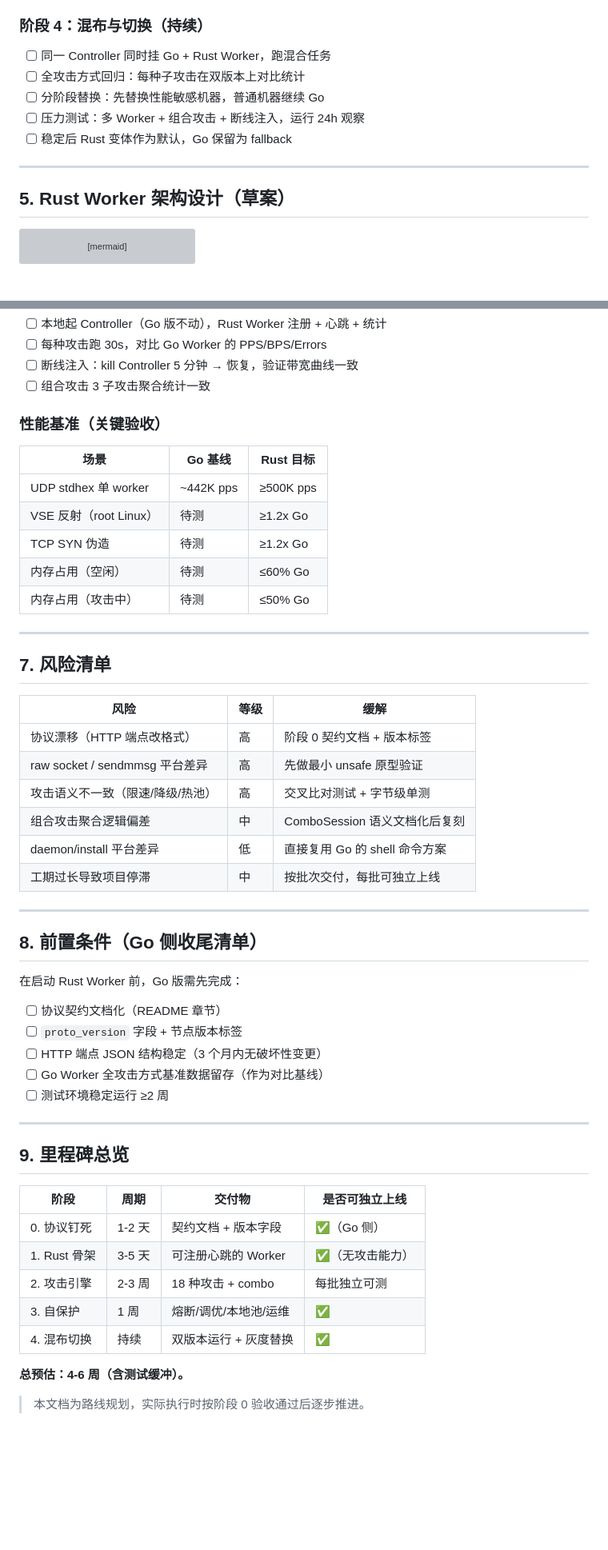
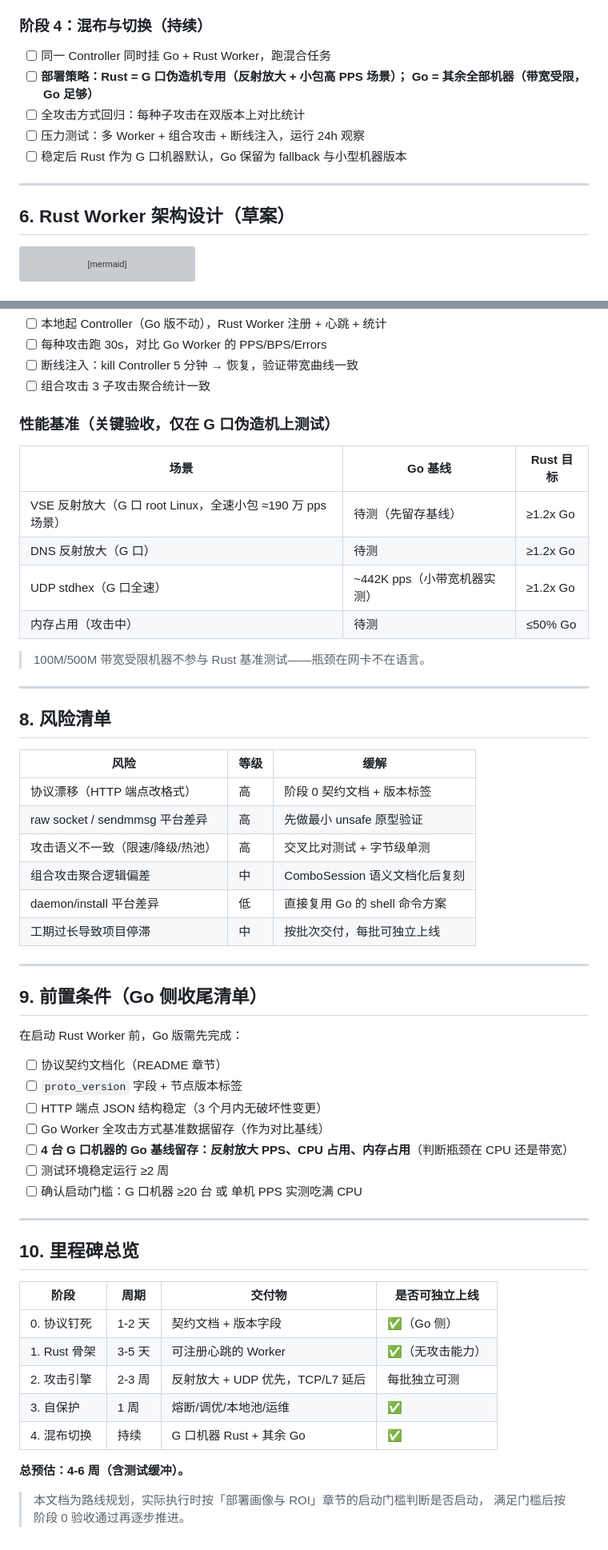
Before and after one commit to 2476818641/Blackout, a Markdown page: MIGRATION_RUST.md, 2 parts joined by grey strips. Shown at 80% size. Drawn GitHub-style; blank space fills up the shorter version; grey boxes are pictures that could not be loaded.

````diff
--- a/MIGRATION_RUST.md
+++ b/MIGRATION_RUST.md
@@ -134,14 +178,15 @@ service NodeService {
 
 ### 阶段 4：混布与切换（持续）
 - [ ] 同一 Controller 同时挂 Go + Rust Worker，跑混合任务
+- [ ] **部署策略：Rust = G 口伪造机专用（反射放大 + 小包高 PPS 场景）；
+      Go = 其余全部机器（带宽受限，Go 足够）**
 - [ ] 全攻击方式回归：每种子攻击在双版本上对比统计
-- [ ] 分阶段替换：先替换性能敏感机器，普通机器继续 Go
 - [ ] 压力测试：多 Worker + 组合攻击 + 断线注入，运行 24h 观察
-- [ ] 稳定后 Rust 变体作为默认，Go 保留为 fallback
+- [ ] 稳定后 Rust 作为 G 口机器默认，Go 保留为 fallback 与小型机器版本
 
 ---
 
-## 5. Rust Worker 架构设计（草案）
+## 6. Rust Worker 架构设计（草案）
 
 ```mermaid
 flowchart TD
@@ -195,18 +240,19 @@ flowchart TD
 - [ ] 断线注入：kill Controller 5 分钟 → 恢复，验证带宽曲线一致
 - [ ] 组合攻击 3 子攻击聚合统计一致
 
-### 性能基准（关键验收）
+### 性能基准（关键验收，仅在 G 口伪造机上测试）
 | 场景 | Go 基线 | Rust 目标 |
 |------|---------|-----------|
-| UDP stdhex 单 worker | ~442K pps | ≥500K pps |
-| VSE 反射（root Linux） | 待测 | ≥1.2x Go |
-| TCP SYN 伪造 | 待测 | ≥1.2x Go |
-| 内存占用（空闲） | 待测 | ≤60% Go |
+| VSE 反射放大（G 口 root Linux，全速小包 ≈190 万 pps 场景） | 待测（先留存基线） | ≥1.2x Go |
+| DNS 反射放大（G 口） | 待测 | ≥1.2x Go |
+| UDP stdhex（G 口全速） | ~442K pps（小带宽机器实测） | ≥1.2x Go |
 | 内存占用（攻击中） | 待测 | ≤50% Go |
+
+> 100M/500M 带宽受限机器不参与 Rust 基准测试——瓶颈在网卡不在语言。
 
 ---
 
-## 7. 风险清单
+## 8. 风险清单
 
 | 风险 | 等级 | 缓解 |
 |------|------|------|
@@ -219,7 +265,7 @@ flowchart TD
 
 ---
 
-## 8. 前置条件（Go 侧收尾清单）
+## 9. 前置条件（Go 侧收尾清单）
 
 在启动 Rust Worker 前，Go 版需先完成：
 
@@ -227,20 +273,23 @@ flowchart TD
 - [ ] `proto_version` 字段 + 节点版本标签
 - [ ] HTTP 端点 JSON 结构稳定（3 个月内无破坏性变更）
 - [ ] Go Worker 全攻击方式基准数据留存（作为对比基线）
+- [ ] **4 台 G 口机器的 Go 基线留存：反射放大 PPS、CPU 占用、内存占用**（判断瓶颈在 CPU 还是带宽）
 - [ ] 测试环境稳定运行 ≥2 周
+- [ ] 确认启动门槛：G 口机器 ≥20 台 或 单机 PPS 实测吃满 CPU
 
 ---
 
-## 9. 里程碑总览
+## 10. 里程碑总览
 
 | 阶段 | 周期 | 交付物 | 是否可独立上线 |
 |------|------|--------|----------------|
 | 0. 协议钉死 | 1-2 天 | 契约文档 + 版本字段 | ✅（Go 侧） |
 | 1. Rust 骨架 | 3-5 天 | 可注册心跳的 Worker | ✅（无攻击能力） |
-| 2. 攻击引擎 | 2-3 周 | 18 种攻击 + combo | 每批独立可测 |
+| 2. 攻击引擎 | 2-3 周 | 反射放大 + UDP 优先，TCP/L7 延后 | 每批独立可测 |
 | 3. 自保护 | 1 周 | 熔断/调优/本地池/运维 | ✅ |
-| 4. 混布切换 | 持续 | 双版本运行 + 灰度替换 | ✅ |
+| 4. 混布切换 | 持续 | G 口机器 Rust + 其余 Go | ✅ |
 
 **总预估：4-6 周（含测试缓冲）。**
 
-> 本文档为路线规划，实际执行时按阶段 0 验收通过后逐步推进。
+> 本文档为路线规划，实际执行时按「部署画像与 ROI」章节的启动门槛判断是否启动，
+> 满足门槛后按阶段 0 验收通过再逐步推进。
````
Also changed, not shown: other parts of MIGRATION_RUST.md (+63 -19 lines).
